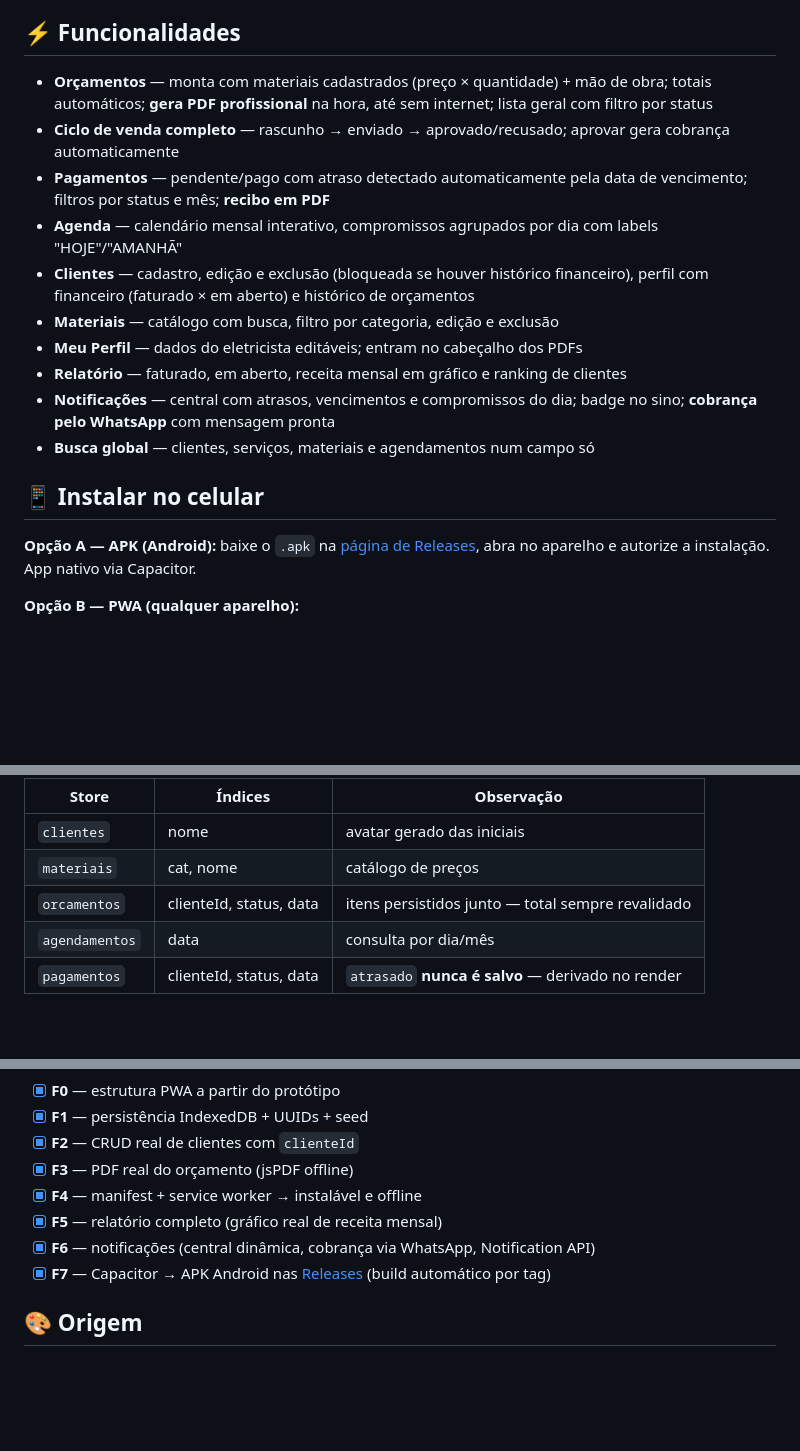
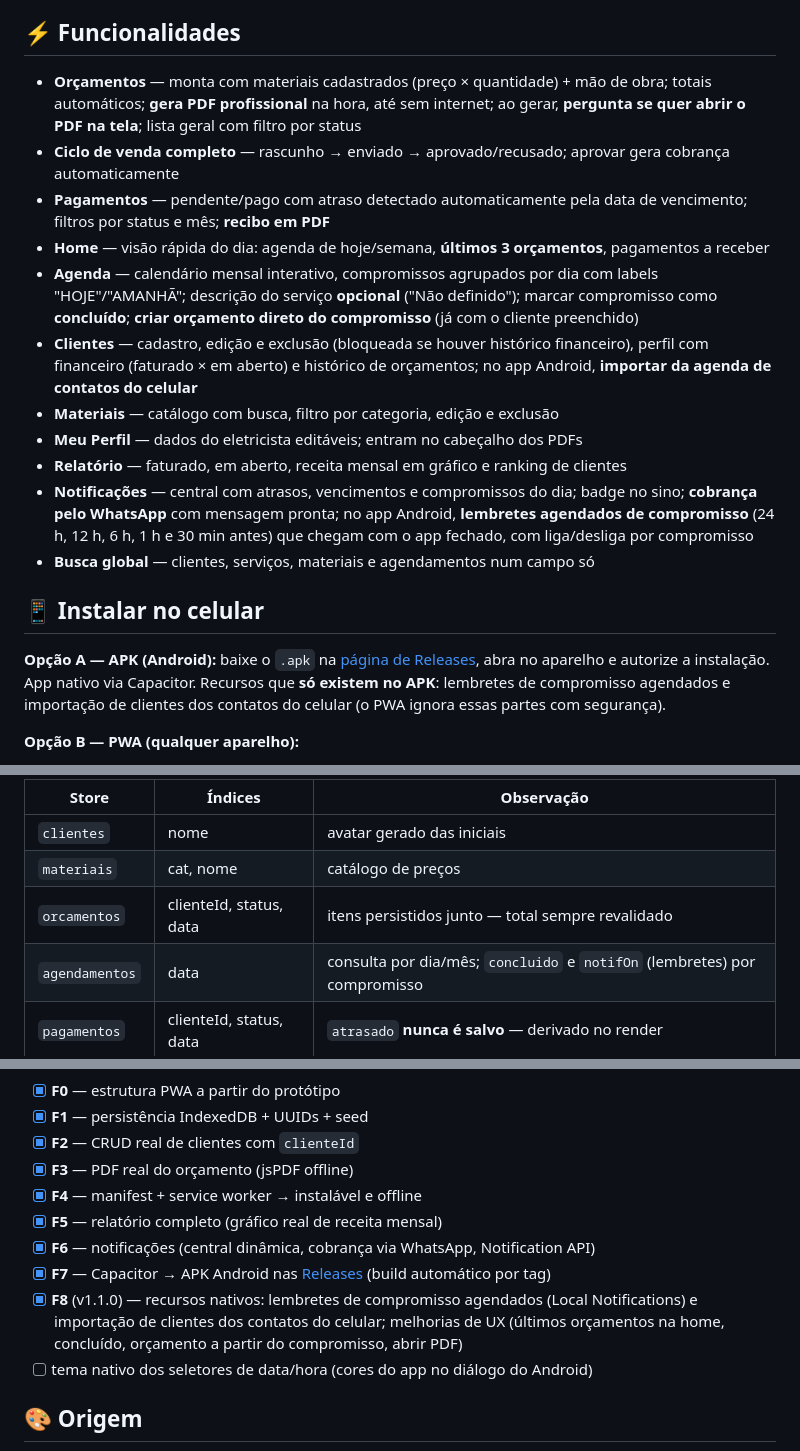
Before and after one commit to erik-gastao/ElectricBudgetApp, a Markdown page: README.md, 3 parts joined by grey strips. Rendered like a GitHub page; blank space fills up the shorter version.

Commit message:
docs: README com as features da v1.1.0 (nativos + UX)
Co-Authored-By: Claude Opus 4.8 <noreply@anthropic.com>

```diff
--- a/README.md
+++ b/README.md
@@ -33,20 +33,21 @@ Eletricista autônomo gerencia o negócio em caderno e planilha: orçamento feit
 
 ## ⚡ Funcionalidades
 
-- **Orçamentos** — monta com materiais cadastrados (preço × quantidade) + mão de obra; totais automáticos; **gera PDF profissional** na hora, até sem internet; lista geral com filtro por status
+- **Orçamentos** — monta com materiais cadastrados (preço × quantidade) + mão de obra; totais automáticos; **gera PDF profissional** na hora, até sem internet; ao gerar, **pergunta se quer abrir o PDF na tela**; lista geral com filtro por status
 - **Ciclo de venda completo** — rascunho → enviado → aprovado/recusado; aprovar gera cobrança automaticamente
 - **Pagamentos** — pendente/pago com atraso detectado automaticamente pela data de vencimento; filtros por status e mês; **recibo em PDF**
-- **Agenda** — calendário mensal interativo, compromissos agrupados por dia com labels "HOJE"/"AMANHÃ"
-- **Clientes** — cadastro, edição e exclusão (bloqueada se houver histórico financeiro), perfil com financeiro (faturado × em aberto) e histórico de orçamentos
+- **Home** — visão rápida do dia: agenda de hoje/semana, **últimos 3 orçamentos**, pagamentos a receber
+- **Agenda** — calendário mensal interativo, compromissos agrupados por dia com labels "HOJE"/"AMANHÃ"; descrição do serviço **opcional** ("Não definido"); marcar compromisso como **concluído**; **criar orçamento direto do compromisso** (já com o cliente preenchido)
+- **Clientes** — cadastro, edição e exclusão (bloqueada se houver histórico financeiro), perfil com financeiro (faturado × em aberto) e histórico de orçamentos; no app Android, **importar da agenda de contatos do celular**
 - **Materiais** — catálogo com busca, filtro por categoria, edição e exclusão
 - **Meu Perfil** — dados do eletricista editáveis; entram no cabeçalho dos PDFs
 - **Relatório** — faturado, em aberto, receita mensal em gráfico e ranking de clientes
-- **Notificações** — central com atrasos, vencimentos e compromissos do dia; badge no sino; **cobrança pelo WhatsApp** com mensagem pronta
+- **Notificações** — central com atrasos, vencimentos e compromissos do dia; badge no sino; **cobrança pelo WhatsApp** com mensagem pronta; no app Android, **lembretes agendados de compromisso** (24 h, 12 h, 6 h, 1 h e 30 min antes) que chegam com o app fechado, com liga/desliga por compromisso
 - **Busca global** — clientes, serviços, materiais e agendamentos num campo só
 
 ## 📱 Instalar no celular
 
-**Opção A — APK (Android):** baixe o `.apk` na [página de Releases](https://github.com/erik-gastao/ElectricBudgetApp/releases/latest), abra no aparelho e autorize a instalação. App nativo via Capacitor.
+**Opção A — APK (Android):** baixe o `.apk` na [página de Releases](https://github.com/erik-gastao/ElectricBudgetApp/releases/latest), abra no aparelho e autorize a instalação. App nativo via Capacitor. Recursos que **só existem no APK**: lembretes de compromisso agendados e importação de clientes dos contatos do celular (o PWA ignora essas partes com segurança).
 
 **Opção B — PWA (qualquer aparelho):**
 1. Abra **https://erik-gastao.github.io/ElectricBudgetApp/** no Chrome
@@ -84,7 +85,7 @@ IndexedDB `electricbudget` — cinco entidades com **UUID** (`crypto.randomUUID`
 | `clientes` | nome | avatar gerado das iniciais |
 | `materiais` | cat, nome | catálogo de preços |
 | `orcamentos` | clienteId, status, data | itens persistidos junto — total sempre revalidado |
-| `agendamentos` | data | consulta por dia/mês |
+| `agendamentos` | data | consulta por dia/mês; `concluido` e `notifOn` (lembretes) por compromisso |
 | `pagamentos` | clienteId, status, data | `atrasado` **nunca é salvo** — derivado no render |
 
 ### Máquina de status
@@ -139,6 +140,8 @@ Suíte E2E com Puppeteer + Chrome real cobrindo: seed e hidratação, CRUDs, flu
 - [x] **F5** — relatório completo (gráfico real de receita mensal)
 - [x] **F6** — notificações (central dinâmica, cobrança via WhatsApp, Notification API)
 - [x] **F7** — Capacitor → APK Android nas [Releases](https://github.com/erik-gastao/ElectricBudgetApp/releases) (build automático por tag)
+- [x] **F8** (v1.1.0) — recursos nativos: lembretes de compromisso agendados (Local Notifications) e importação de clientes dos contatos do celular; melhorias de UX (últimos orçamentos na home, concluído, orçamento a partir do compromisso, abrir PDF)
+- [ ] tema nativo dos seletores de data/hora (cores do app no diálogo do Android)
 
 ## 🎨 Origem
 
```
